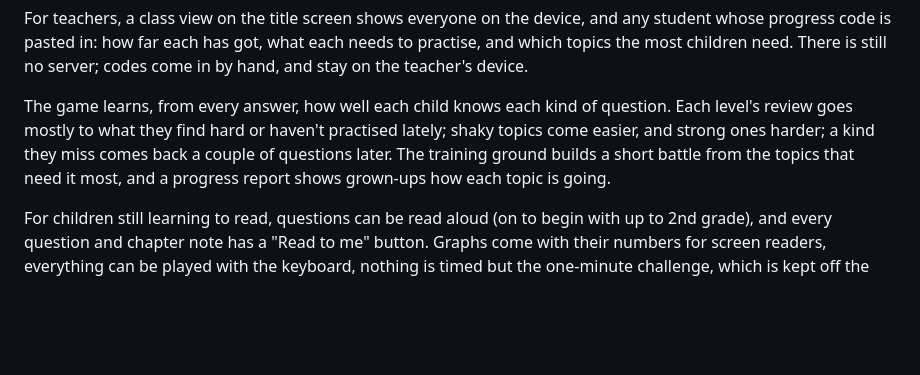
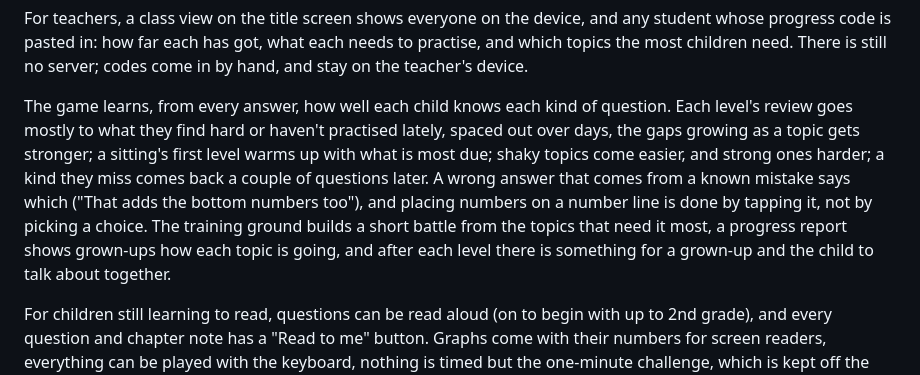
Before and after one commit to brendanpshea/NinjaMathCat, a Markdown page: README.md, the part around the change. Drawn GitHub-style; blank space fills up the shorter version.

Commit message:
README: the new learning features
Co-Authored-By: Claude Opus 5.5 <noreply@anthropic.com>

```diff
--- a/README.md
+++ b/README.md
@@ -34,10 +34,15 @@ still no server; codes come in by hand, and stay on the teacher's device.
 
 The game learns, from every answer, how well each child knows each kind of
 question. Each level's review goes mostly to what they find hard or haven't
-practised lately; shaky topics come easier, and strong ones harder; a kind
-they miss comes back a couple of questions later. The training ground builds
-a short battle from the topics that need it most, and a progress report shows
-grown-ups how each topic is going.
+practised lately, spaced out over days, the gaps growing as a topic gets
+stronger; a sitting's first level warms up with what is most due; shaky
+topics come easier, and strong ones harder; a kind they miss comes back a
+couple of questions later. A wrong answer that comes from a known mistake
+says which ("That adds the bottom numbers too"), and placing numbers on a
+number line is done by tapping it, not by picking a choice. The training
+ground builds a short battle from the topics that need it most, a progress
+report shows grown-ups how each topic is going, and after each level there is
+something for a grown-up and the child to talk about together.
 
 For children still learning to read, questions can be read aloud (on to begin
 with up to 2nd grade), and every question and chapter note has a "Read to me"
```
